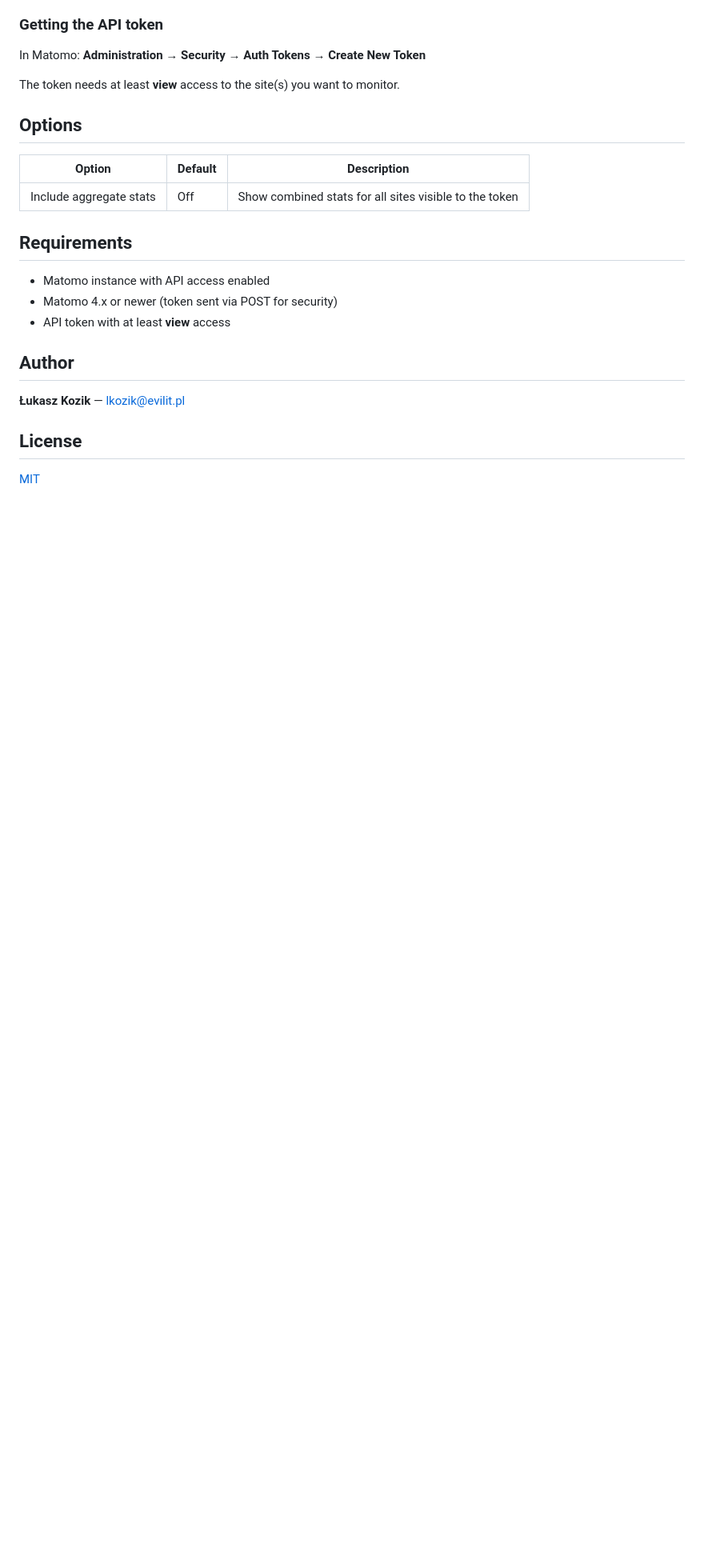
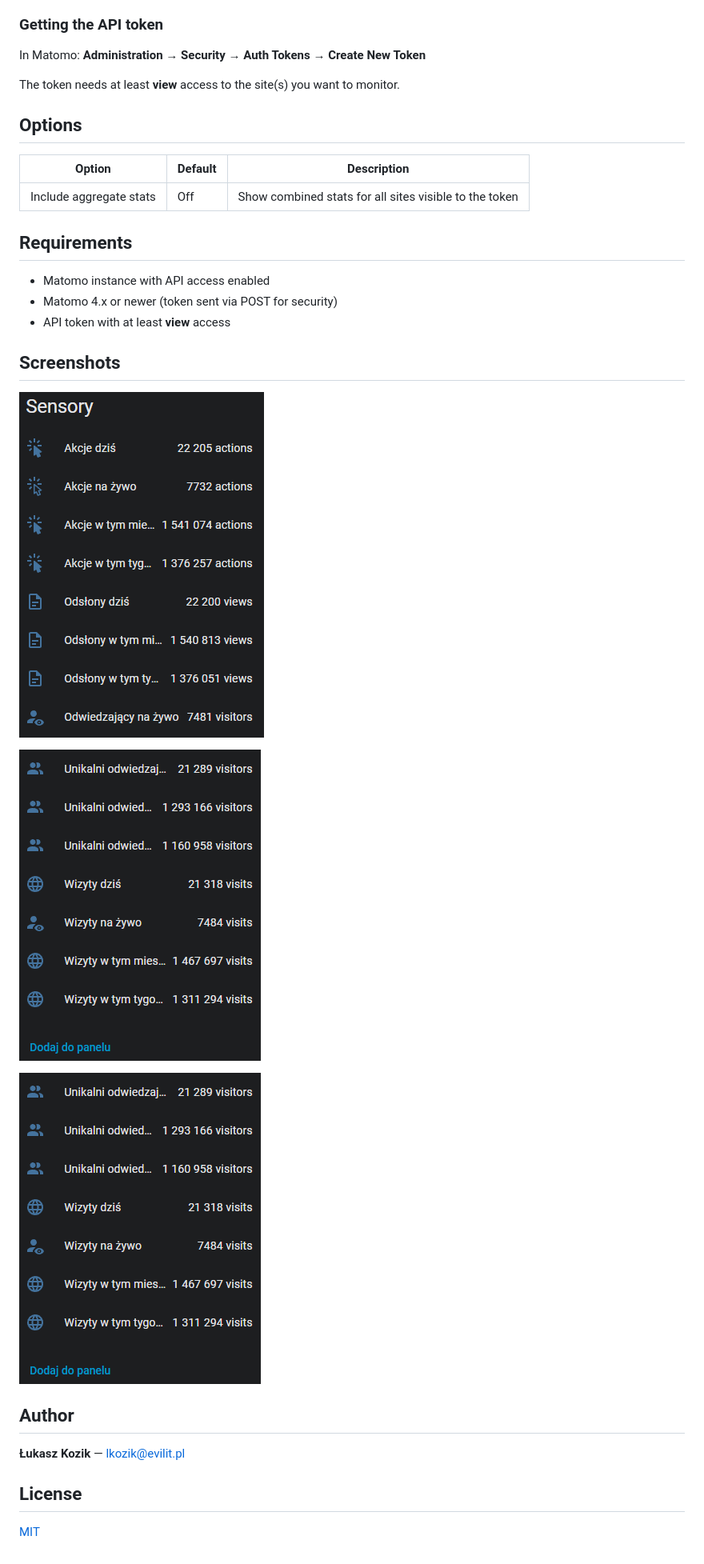
Before and after one commit to abnvle/ha-matomo, a Markdown page: README.md, the part around the change. Shown at 80% size. Drawn GitHub-style; pictures changed too: docs/screenshot1.png (added), docs/screenshot2.png (added); blank space fills up the shorter version.

Commit message:
docs: add screenshots to readme

```diff
--- a/README.md
+++ b/README.md
@@ -76,6 +76,14 @@ The token needs at least **view** access to the site(s) you want to monitor.
 - Matomo 4.x or newer (token sent via POST for security)
 - API token with at least **view** access
 
+## Screenshots
+
+![Sensors](docs/screenshot1.png)
+
+![Sensors](docs/screenshot2.png)
+
+![Setup](docs/screenshot2.png)
+
 ## Author
 
 **Łukasz Kozik** — [lkozik@evilit.pl](mailto:lkozik@evilit.pl)
```
Also changed, not shown: docs/screenshot3.png (added).
